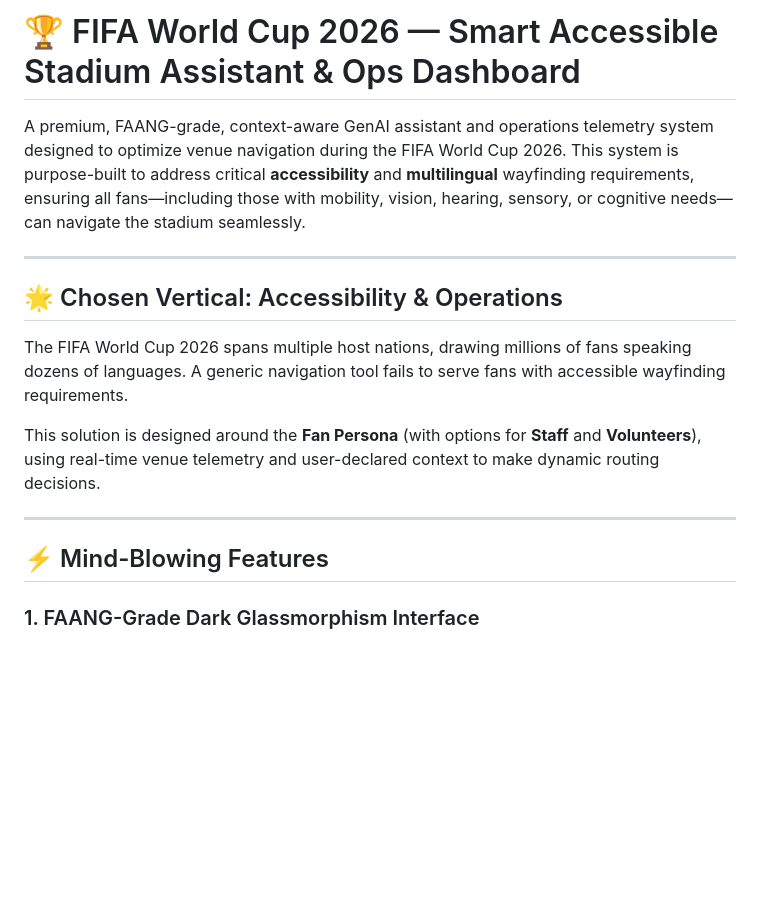
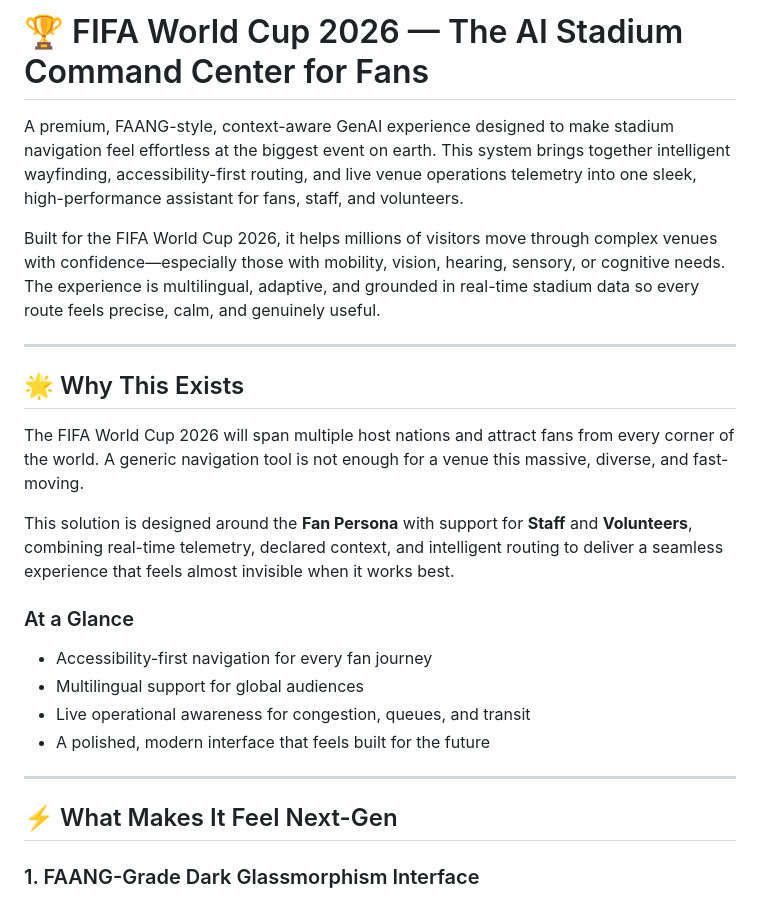
Before and after one commit to Anu5156/World_cup_assist, a Markdown page: README.md, the part around the change. Drawn GitHub-style; blank space fills up the shorter version.

Commit message:
Polish README branding

```diff
--- a/README.md
+++ b/README.md
@@ -1,18 +1,26 @@
-# 🏆 FIFA World Cup 2026 — Smart Accessible Stadium Assistant & Ops Dashboard
+# 🏆 FIFA World Cup 2026 — The AI Stadium Command Center for Fans
 
-A premium, FAANG-grade, context-aware GenAI assistant and operations telemetry system designed to optimize venue navigation during the FIFA World Cup 2026. This system is purpose-built to address critical **accessibility** and **multilingual** wayfinding requirements, ensuring all fans—including those with mobility, vision, hearing, sensory, or cognitive needs—can navigate the stadium seamlessly.
+A premium, FAANG-style, context-aware GenAI experience designed to make stadium navigation feel effortless at the biggest event on earth. This system brings together intelligent wayfinding, accessibility-first routing, and live venue operations telemetry into one sleek, high-performance assistant for fans, staff, and volunteers.
+
+Built for the FIFA World Cup 2026, it helps millions of visitors move through complex venues with confidence—especially those with mobility, vision, hearing, sensory, or cognitive needs. The experience is multilingual, adaptive, and grounded in real-time stadium data so every route feels precise, calm, and genuinely useful.
 
 ---
 
-## 🌟 Chosen Vertical: Accessibility & Operations
+## 🌟 Why This Exists
 
-The FIFA World Cup 2026 spans multiple host nations, drawing millions of fans speaking dozens of languages. A generic navigation tool fails to serve fans with accessible wayfinding requirements.
+The FIFA World Cup 2026 will span multiple host nations and attract fans from every corner of the world. A generic navigation tool is not enough for a venue this massive, diverse, and fast-moving.
 
-This solution is designed around the **Fan Persona** (with options for **Staff** and **Volunteers**), using real-time venue telemetry and user-declared context to make dynamic routing decisions.
+This solution is designed around the **Fan Persona** with support for **Staff** and **Volunteers**, combining real-time telemetry, declared context, and intelligent routing to deliver a seamless experience that feels almost invisible when it works best.
+
+### At a Glance
+- Accessibility-first navigation for every fan journey
+- Multilingual support for global audiences
+- Live operational awareness for congestion, queues, and transit
+- A polished, modern interface that feels built for the future
 
 ---
 
-## ⚡ Mind-Blowing Features
+## ⚡ What Makes It Feel Next-Gen
 
 ### 1. FAANG-Grade Dark Glassmorphism Interface
 - A premium, immersive interface designed with modern CSS glassmorphism.
```
